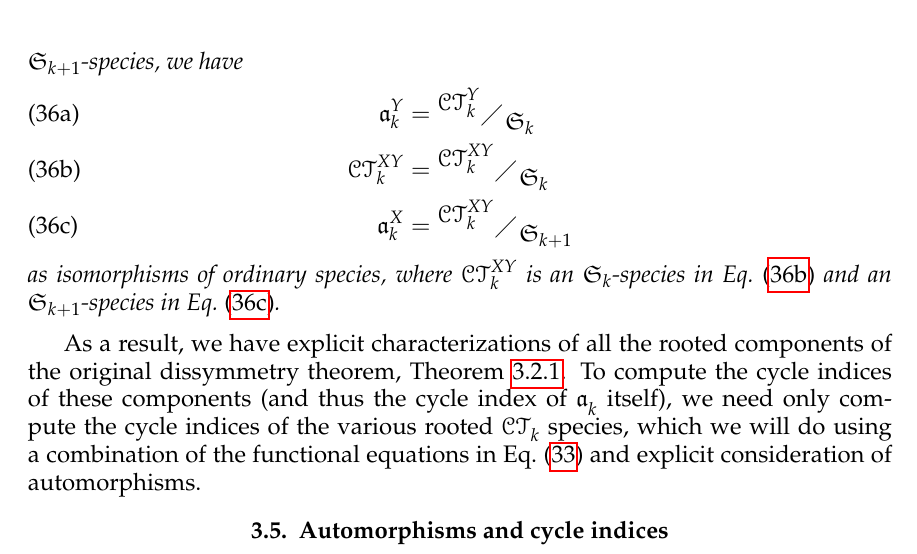
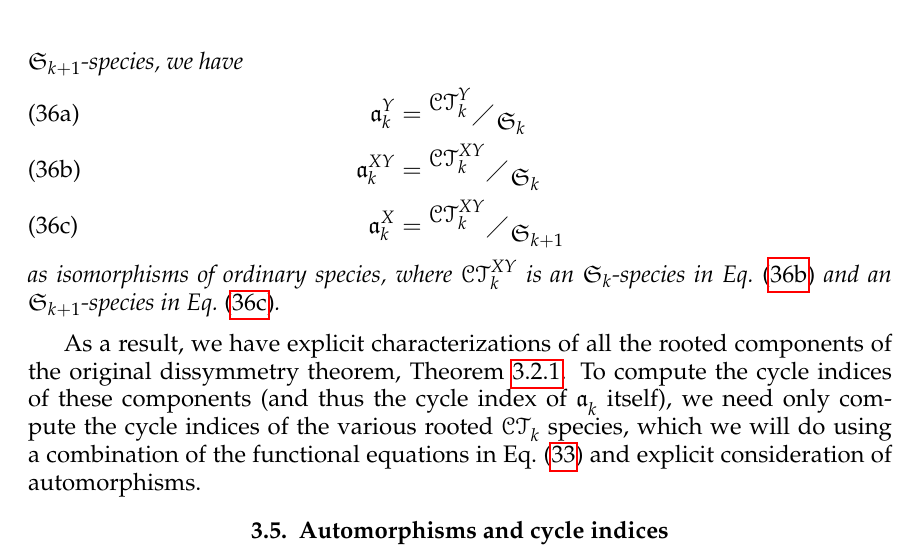
Before and after one commit to againerdewar/thesis, a LaTeX thesis (argthesis.tex): part of page 57 of 80, cut so that both start at the same text. Compiled offline with pdfLaTeX; a LaTeX package or settings file that is missing is left out.

Commit message:
Correct erroneous use of CT in quotient theorem

```diff
--- a/argthesis.tex
+++ b/argthesis.tex
@@ -1587,7 +1587,7 @@ As a result of the above results, we can then relate the rooted $\Gamma$-species
     \label{eq:arootquot}
     \begin{align}
       \kty{k} &= \faktor{\cty{k}}{\symgp{k}} \label{eq:ayquot} \\
-      \ctxy{k} &= \faktor{\ctxy{k}}{\symgp{k}} \label{eq:axyquot} \\
+      \ktxy{k} &= \faktor{\ctxy{k}}{\symgp{k}} \label{eq:axyquot} \\
       \ktx{k} &= \faktor{\ctxy{k}}{\symgp{k+1}} \label{eq:axquot}
     \end{align}
   \end{subequations}
```
